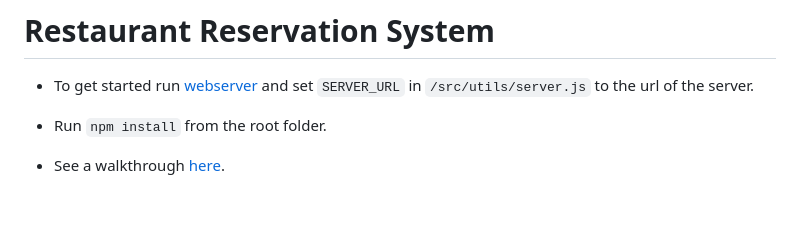
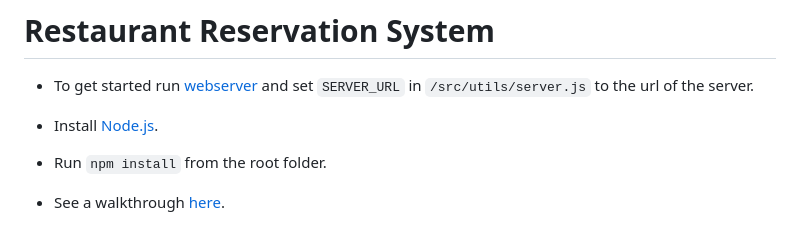
Before and after one commit to rfulekjames/restaurant, a Markdown page: webapp/README.md, the part around the change. Drawn GitHub-style; blank space fills up the shorter version.

```diff
--- a/webapp/README.md
+++ b/webapp/README.md
@@ -1,6 +1,8 @@
 # Restaurant Reservation System
 
 - To get started run [webserver](https://github.com/rfulekjames/restaurant/tree/main/webserver) and set `SERVER_URL` in `/src/utils/server.js` to the url of the server.
+
+- Install [Node.js](nodejs.org).
 
 - Run `npm install` from the root folder.
 
```
